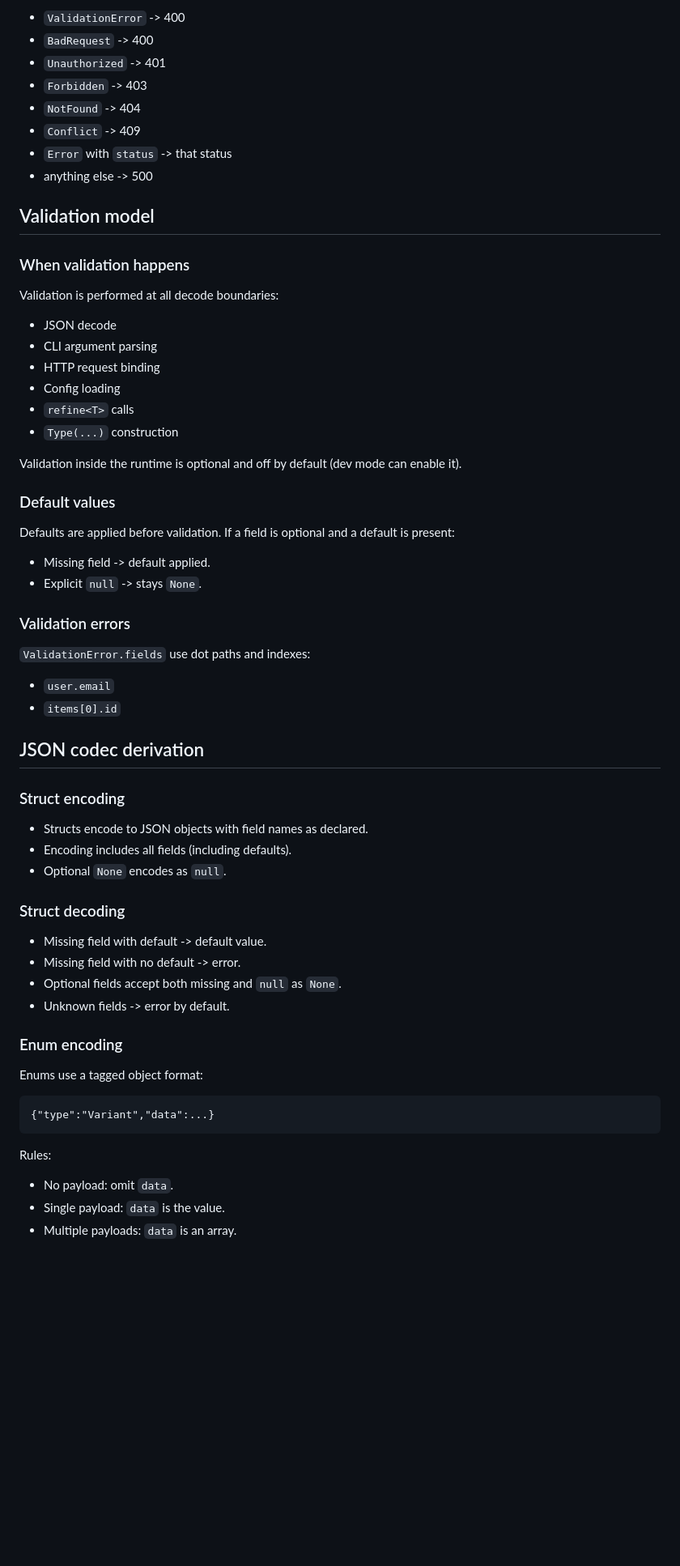
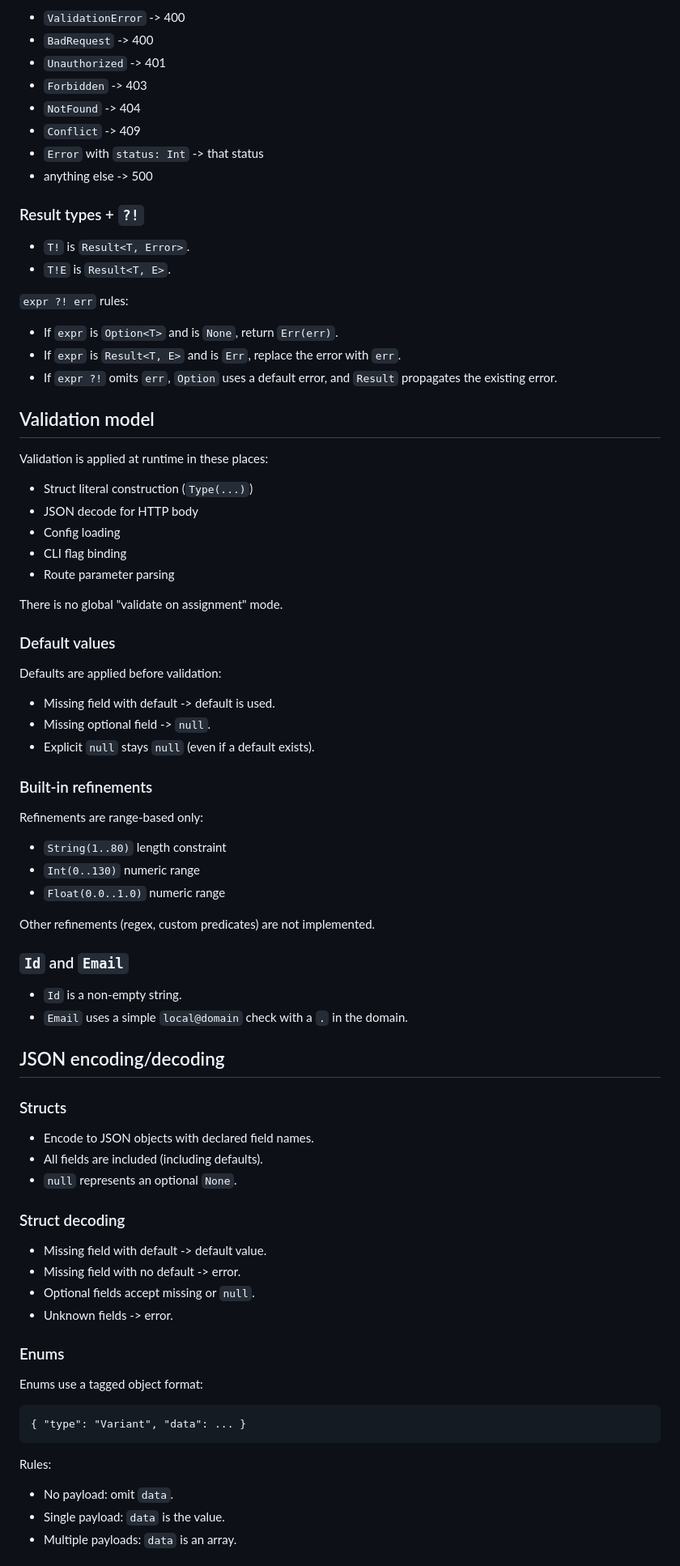
Before and after one commit to dmitrijkiltau/FUSE, a Markdown page: runtime.md, the part around one of its changes. Shown at 81% size. Rendered like a GitHub page; blank space fills up the shorter version.

````diff
--- a/runtime.md
+++ b/runtime.md
@@ -85,68 +57,85 @@ Mapping uses type name first, then `Error.status` if present:
 
-- `ValidationError` -> 400
-- `BadRequest` -> 400
-- `Unauthorized` -> 401
-- `Forbidden` -> 403
-- `NotFound` -> 404
-- `Conflict` -> 409
-- `Error` with `status` -> that status
-- anything else -> 500
+* `ValidationError` -> 400
+* `BadRequest` -> 400
+* `Unauthorized` -> 401
+* `Forbidden` -> 403
+* `NotFound` -> 404
+* `Conflict` -> 409
+* `Error` with `status: Int` -> that status
+* anything else -> 500
+
+### Result types + `?!`
+
+* `T!` is `Result<T, Error>`.
+* `T!E` is `Result<T, E>`.
+
+`expr ?! err` rules:
+
+* If `expr` is `Option<T>` and is `None`, return `Err(err)`.
+* If `expr` is `Result<T, E>` and is `Err`, replace the error with `err`.
+* If `expr ?!` omits `err`, `Option` uses a default error, and `Result` propagates the existing error.
 
 ## Validation model
 
-### When validation happens
+Validation is applied at runtime in these places:
 
-Validation is performed at all decode boundaries:
+* Struct literal construction (`Type(...)`)
+* JSON decode for HTTP body
+* Config loading
+* CLI flag binding
+* Route parameter parsing
 
-- JSON decode
-- CLI argument parsing
-- HTTP request binding
-- Config loading
-- `refine<T>` calls
-- `Type(...)` construction
-
-Validation inside the runtime is optional and off by default (dev mode can enable it).
+There is no global "validate on assignment" mode.
 
 ### Default values
 
-Defaults are applied before validation. If a field is optional and a default is present:
+Defaults are applied before validation:
 
-- Missing field -> default applied.
-- Explicit `null` -> stays `None`.
+* Missing field with default -> default is used.
+* Missing optional field -> `null`.
+* Explicit `null` stays `null` (even if a default exists).
 
-### Validation errors
+### Built-in refinements
 
-`ValidationError.fields` use dot paths and indexes:
+Refinements are range-based only:
 
-- `user.email`
-- `items[0].id`
+* `String(1..80)` length constraint
+* `Int(0..130)` numeric range
+* `Float(0.0..1.0)` numeric range
 
-## JSON codec derivation
+Other refinements (regex, custom predicates) are not implemented.
 
-### Struct encoding
+### `Id` and `Email`
 
-- Structs encode to JSON objects with field names as declared.
-- Encoding includes all fields (including defaults).
-- Optional `None` encodes as `null`.
+* `Id` is a non-empty string.
+* `Email` uses a simple `local@domain` check with a `.` in the domain.
+
+## JSON encoding/decoding
+
+### Structs
+
+* Encode to JSON objects with declared field names.
+* All fields are included (including defaults).
+* `null` represents an optional `None`.
 
 ### Struct decoding
 
-- Missing field with default -> default value.
-- Missing field with no default -> error.
-- Optional fields accept both missing and `null` as `None`.
-- Unknown fields -> error by default.
+* Missing field with default -> default value.
+* Missing field with no default -> error.
+* Optional fields accept missing or `null`.
+* Unknown fields -> error.
 
-### Enum encoding
+### Enums
 
 Enums use a tagged object format:
 
 ```
-{"type":"Variant","data":...}
+{ "type": "Variant", "data": ... }
 ```
 
 Rules:
 
-- No payload: omit `data`.
-- Single payload: `data` is the value.
-- Multiple payloads: `data` is an array.
+* No payload: omit `data`.
+* Single payload: `data` is the value.
+* Multiple payloads: `data` is an array.
 
````
Also changed, not shown: other parts of runtime.md (+90 -137 lines).
